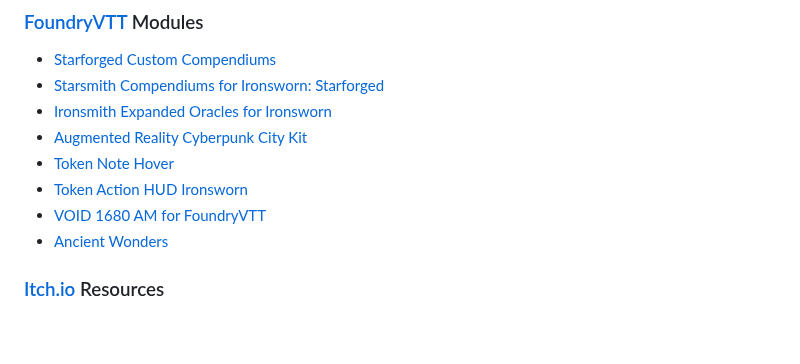
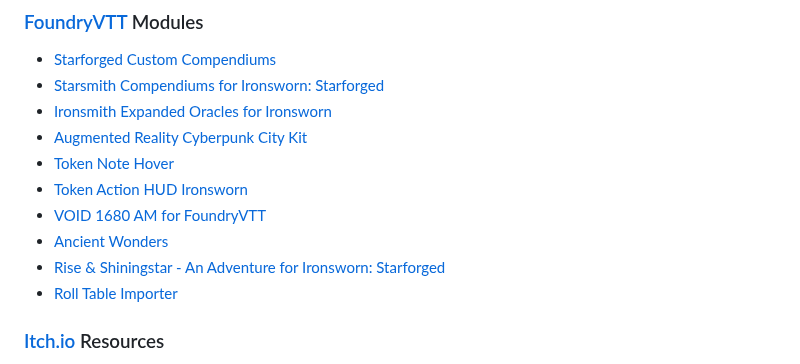
Before and after one commit to jendave/token-note-hover, a Markdown page: README.md, the part around the change. Rendered like a GitHub page; blank space fills up the shorter version.

```diff
--- a/README.md
+++ b/README.md
@@ -408,6 +408,8 @@ Please check out my other modules and resources for Ironsworn, Ironsworn: Starfo
 * [Token Action HUD Ironsworn](https://foundryvtt.com/packages/token-action-hud-ironsworn)
 * [VOID 1680 AM for FoundryVTT](https://foundryvtt.com/packages/void-1680-am)
 * [Ancient Wonders](https://foundryvtt.com/packages/ancient-wonders)
+* [Rise & Shiningstar - An Adventure for Ironsworn: Starforged](https://foundryvtt.com/packages/rise-and-shining-star)
+* [Roll Table Importer](https://foundryvtt.com/packages/roll-table-importer)
 
 ### [Itch.io](https://jendave.itch.io/) Resources
 
```
Also changed, not shown: CHANGELOG.md (+48 -48 lines).
